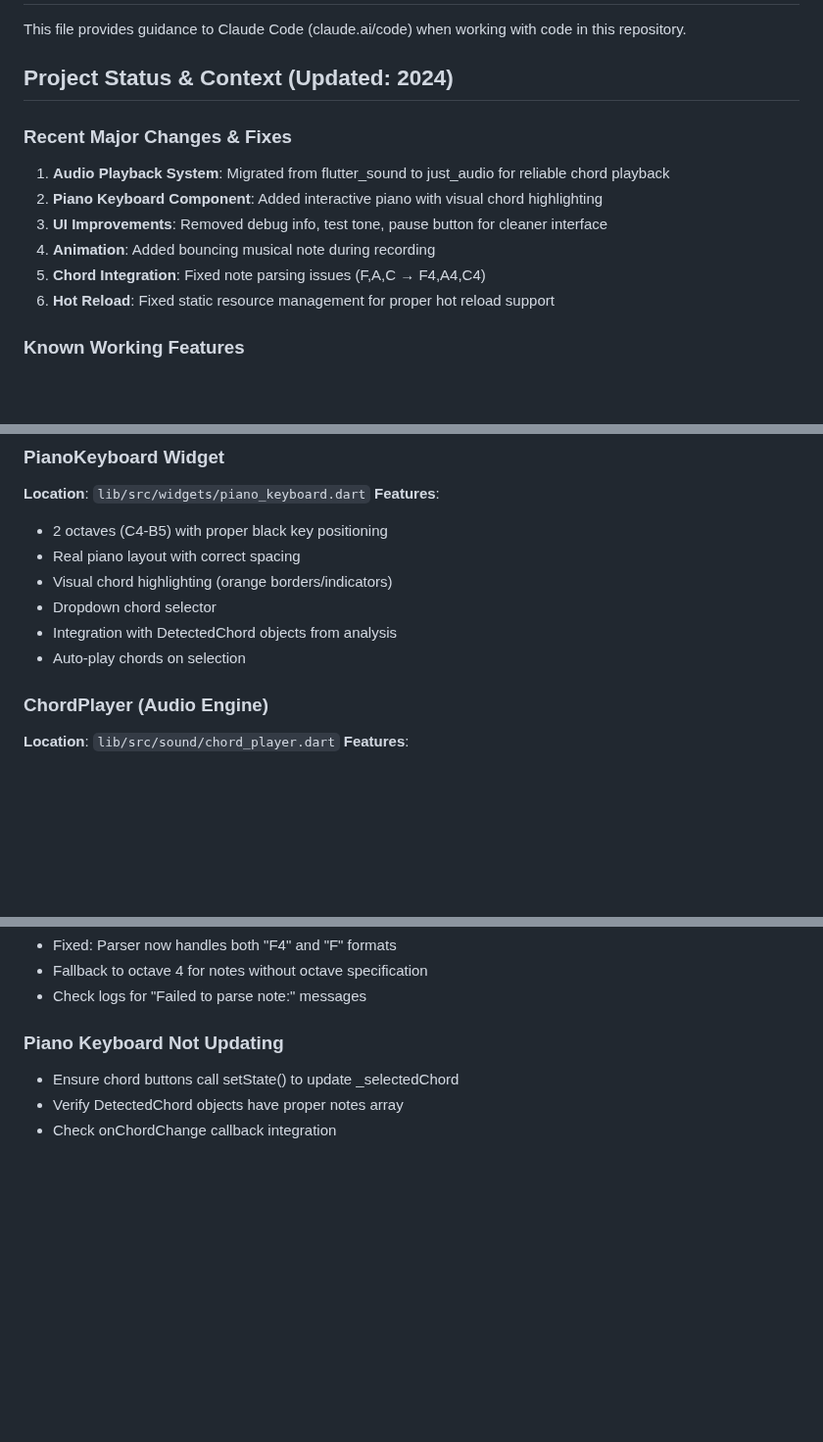
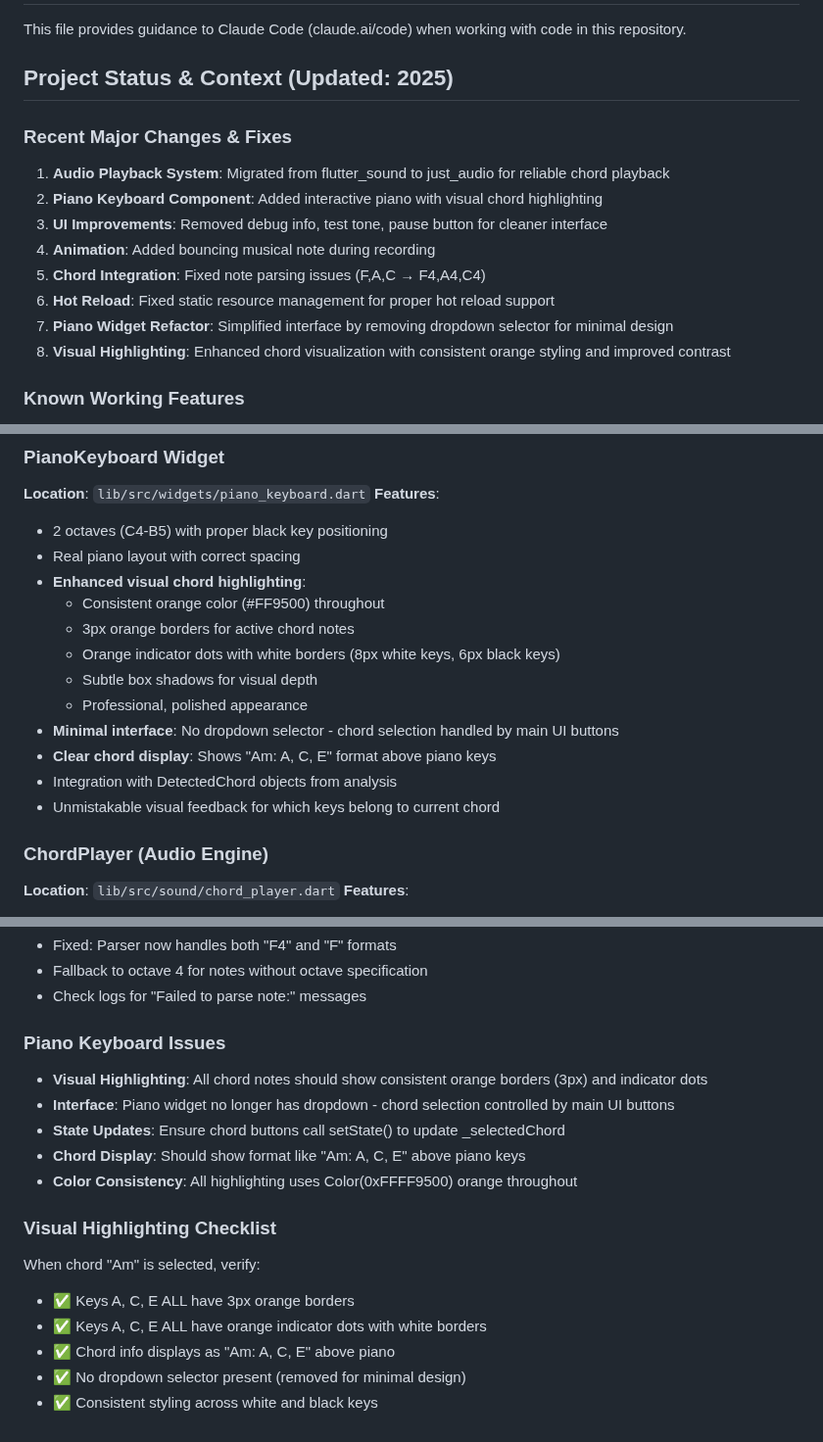
Before and after one commit to TiAndrsluwand/Cora-Flutter, a Markdown page: CLAUDE.md, 3 parts joined by grey strips. Shown at 98% size. Drawn GitHub-style; blank space fills up the shorter version.

Commit message:
Update CLAUDE.md with recent PianoKeyboard improvements
DOCUMENTATION UPDATES:
- Added Piano Widget Refactor and Visual Highlighting to major changes
- Updated project status date to 2025
- Enhanced PianoKeyboard Widget section with detailed visual features:
  - Consistent orange color (#FF9500) specification
  - 3px border and indicator dot improvements
  - Box shadow and visual depth enhancements
  - Minimal interface design (dropdown removal)
- Added comprehensive troubleshooting section for visual highlighting
- Included Visual Highlighting Checklist for quality assurance
- Updated recent bug fixes with UI improvements

Provides complete context for future development sessions.

🤖 Generated with [Claude Code](https://claude.ai/code)

Co-Authored-By: Claude <noreply@anthropic.com>

```diff
--- a/CLAUDE.md
+++ b/CLAUDE.md
@@ -2,7 +2,7 @@
 
 This file provides guidance to Claude Code (claude.ai/code) when working with code in this repository.
 
-## Project Status & Context (Updated: 2024)
+## Project Status & Context (Updated: 2025)
 
 ### Recent Major Changes & Fixes
 1. **Audio Playback System**: Migrated from flutter_sound to just_audio for reliable chord playback
@@ -11,6 +11,8 @@ This file provides guidance to Claude Code (claude.ai/code) when working with co
 4. **Animation**: Added bouncing musical note during recording
 5. **Chord Integration**: Fixed note parsing issues (F,A,C → F4,A4,C4)
 6. **Hot Reload**: Fixed static resource management for proper hot reload support
+7. **Piano Widget Refactor**: Simplified interface by removing dropdown selector for minimal design
+8. **Visual Highlighting**: Enhanced chord visualization with consistent orange styling and improved contrast
 
 ### Known Working Features
 - ✅ Audio recording (20-second WAV files)
@@ -99,10 +103,16 @@ The app switches between recording and playback audio sessions to handle microph
 **Features**:
 - 2 octaves (C4-B5) with proper black key positioning
 - Real piano layout with correct spacing
-- Visual chord highlighting (orange borders/indicators)
-- Dropdown chord selector
+- **Enhanced visual chord highlighting**:
+  - Consistent orange color (#FF9500) throughout
+  - 3px orange borders for active chord notes
+  - Orange indicator dots with white borders (8px white keys, 6px black keys)
+  - Subtle box shadows for visual depth
+  - Professional, polished appearance
+- **Minimal interface**: No dropdown selector - chord selection handled by main UI buttons
+- **Clear chord display**: Shows "Am: A, C, E" format above piano keys
 - Integration with DetectedChord objects from analysis
-- Auto-play chords on selection
+- Unmistakable visual feedback for which keys belong to current chord
 
 ### ChordPlayer (Audio Engine)
 **Location**: `lib/src/sound/chord_player.dart`
@@ -139,7 +149,17 @@ The app switches between recording and playback audio sessions to handle microph
 - Fallback to octave 4 for notes without octave specification
 - Check logs for "Failed to parse note:" messages
 
-### Piano Keyboard Not Updating
-- Ensure chord buttons call setState() to update _selectedChord
-- Verify DetectedChord objects have proper notes array
-- Check onChordChange callback integration
+### Piano Keyboard Issues
+- **Visual Highlighting**: All chord notes should show consistent orange borders (3px) and indicator dots
+- **Interface**: Piano widget no longer has dropdown - chord selection controlled by main UI buttons
+- **State Updates**: Ensure chord buttons call setState() to update _selectedChord
+- **Chord Display**: Should show format like "Am: A, C, E" above piano keys
+- **Color Consistency**: All highlighting uses Color(0xFFFF9500) orange throughout
+
+### Visual Highlighting Checklist
+When chord "Am" is selected, verify:
+- ✅ Keys A, C, E ALL have 3px orange borders
+- ✅ Keys A, C, E ALL have orange indicator dots with white borders
+- ✅ Chord info displays as "Am: A, C, E" above piano
+- ✅ No dropdown selector present (removed for minimal design)
+- ✅ Consistent styling across white and black keys
```
Also changed, not shown: other parts of CLAUDE.md (+2 -0 lines).
